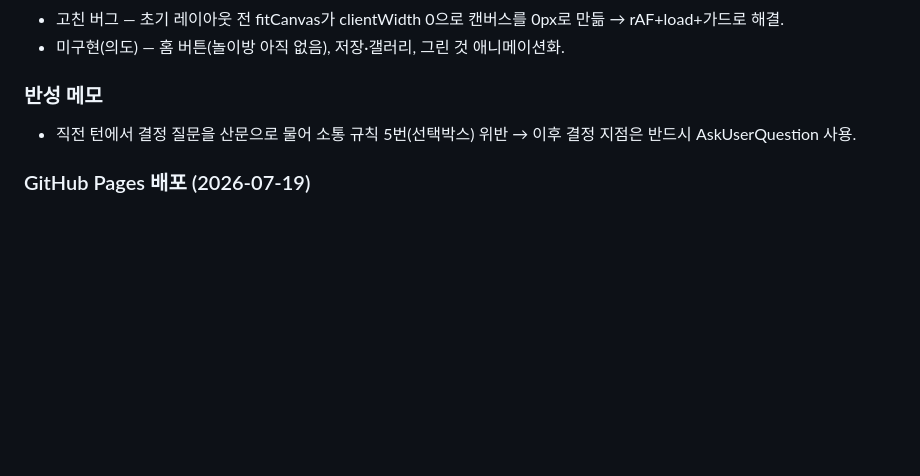
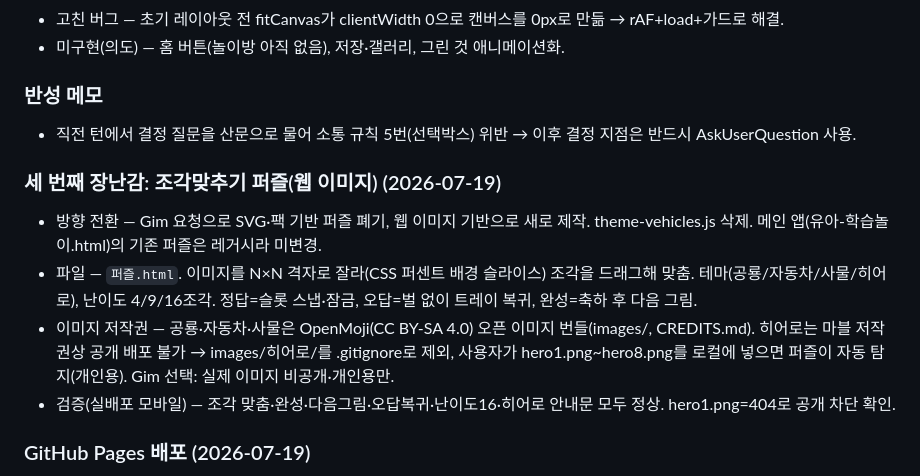
Before and after one commit to gimaxax77-sys/Kids01, a Markdown page: research.md, the part around the change. GitHub-like rendering; blank space fills up the shorter version.

Commit message:
research: 조각맞추기 퍼즐 제작·배포 기록
Co-Authored-By: Claude Opus 4.8 <noreply@anthropic.com>

```diff
--- a/research.md
+++ b/research.md
@@ -146,6 +146,12 @@ Drawing for Kids(Bimi Boo, 2~5, 광고없음) / Todli(2~5, 오프라인 단계
 ### 반성 메모
 - 직전 턴에서 결정 질문을 산문으로 물어 소통 규칙 5번(선택박스) 위반 → 이후 결정 지점은 반드시 AskUserQuestion 사용.
 
+### 세 번째 장난감: 조각맞추기 퍼즐(웹 이미지) (2026-07-19)
+- 방향 전환 — Gim 요청으로 SVG·팩 기반 퍼즐 폐기, 웹 이미지 기반으로 새로 제작. theme-vehicles.js 삭제. 메인 앱(유아-학습놀이.html)의 기존 퍼즐은 레거시라 미변경.
+- 파일 — `퍼즐.html`. 이미지를 N×N 격자로 잘라(CSS 퍼센트 배경 슬라이스) 조각을 드래그해 맞춤. 테마(공룡/자동차/사물/히어로), 난이도 4/9/16조각. 정답=슬롯 스냅·잠금, 오답=벌 없이 트레이 복귀, 완성=축하 후 다음 그림.
+- 이미지 저작권 — 공룡·자동차·사물은 OpenMoji(CC BY-SA 4.0) 오픈 이미지 번들(images/, CREDITS.md). 히어로는 마블 저작권상 공개 배포 불가 → images/히어로/를 .gitignore로 제외, 사용자가 hero1.png~hero8.png를 로컬에 넣으면 퍼즐이 자동 탐지(개인용). Gim 선택: 실제 이미지 비공개·개인용만.
+- 검증(실배포 모바일) — 조각 맞춤·완성·다음그림·오답복귀·난이도16·히어로 안내문 모두 정상. hero1.png=404로 공개 차단 확인.
+
 ### GitHub Pages 배포 (2026-07-19)
 - 배포 주소 — https://gimaxax77-sys.github.io/Kids01/ (index.html → 놀이방.html 리다이렉트).
 - 방법 — 로컬 저장 자격증명(git credential fill) 토큰으로 REST API POST /repos/.../pages (source: main, /). gh CLI 없이 처리.
```
